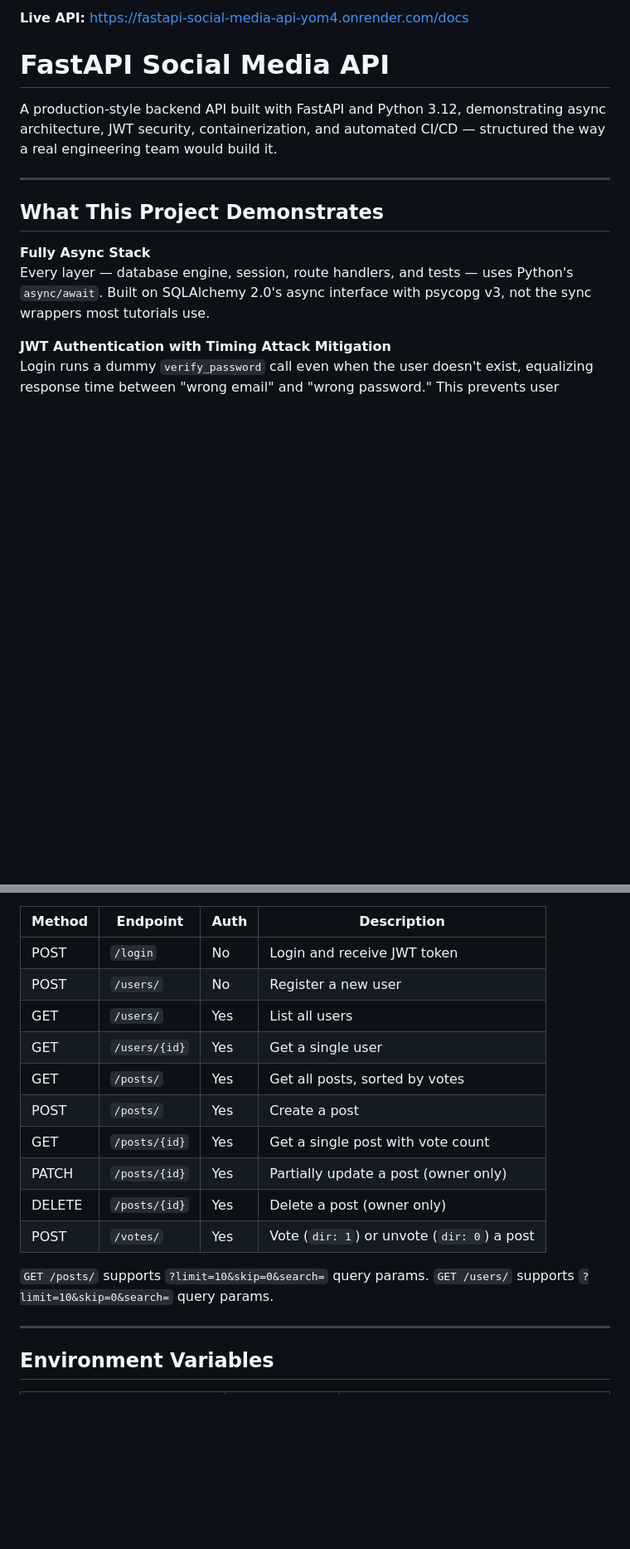
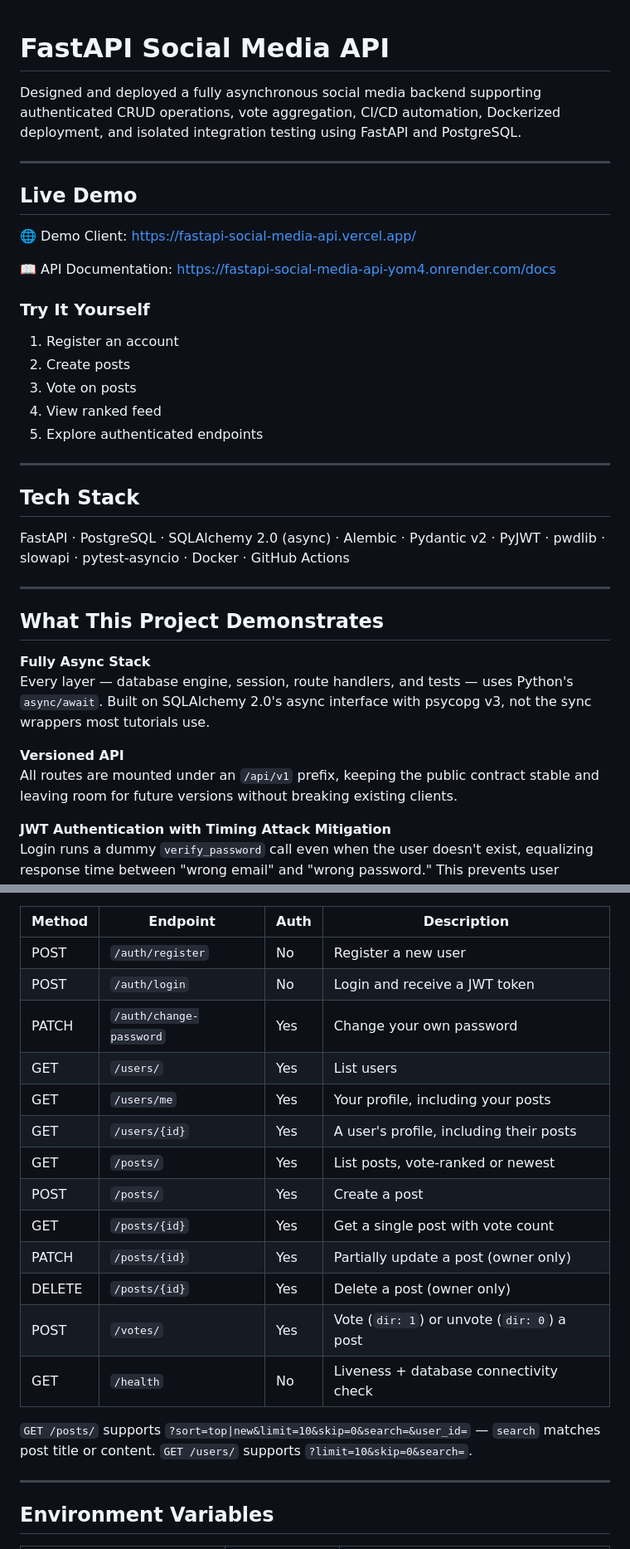
Before and after one commit to Roshanvyas1/fastapi-social-media-api, a Markdown page: README.md, 2 parts joined by grey strips. Shown at 83% size. Rendered like a GitHub page; blank space fills up the shorter version.

```diff
--- a/README.md
+++ b/README.md
@@ -1,8 +1,28 @@
-**Live API:** https://fastapi-social-media-api-yom4.onrender.com/docs
-
 # FastAPI Social Media API
 
-A production-style backend API built with FastAPI and Python 3.12, demonstrating async architecture, JWT security, containerization, and automated CI/CD — structured the way a real engineering team would build it.
+Designed and deployed a fully asynchronous social media backend supporting authenticated CRUD operations, vote aggregation, CI/CD automation, Dockerized deployment, and isolated integration testing using FastAPI and PostgreSQL.
+
+---
+
+## Live Demo
+
+🌐 Demo Client: https://fastapi-social-media-api.vercel.app/
+
+📖 API Documentation: https://fastapi-social-media-api-yom4.onrender.com/docs
+
+### Try It Yourself
+
+1. Register an account
+2. Create posts
+3. Vote on posts
+4. View ranked feed
+5. Explore authenticated endpoints
+
+---
+
+## Tech Stack
+
+FastAPI · PostgreSQL · SQLAlchemy 2.0 (async) · Alembic · Pydantic v2 · PyJWT · pwdlib · slowapi · pytest-asyncio · Docker · GitHub Actions
 
 ---
 
@@ -10,6 +30,9 @@ A production-style backend API built with FastAPI and Python 3.12, demonstrating
 
 **Fully Async Stack**
 Every layer — database engine, session, route handlers, and tests — uses Python's `async/await`. Built on SQLAlchemy 2.0's async interface with psycopg v3, not the sync wrappers most tutorials use.
+
+**Versioned API**
+All routes are mounted under an `/api/v1` prefix, keeping the public contract stable and leaving room for future versions without breaking existing clients.
 
 **JWT Authentication with Timing Attack Mitigation**
 Login runs a dummy `verify_password` call even when the user doesn't exist, equalizing response time between "wrong email" and "wrong password." This prevents user enumeration via timing — a real security concern most implementations miss.
@@ -69,18 +113,21 @@ tests/
 | Method | Endpoint | Auth | Description |
 |---|---|---|---|
-| POST | `/login` | No | Login and receive JWT token |
-| POST | `/users/` | No | Register a new user |
-| GET | `/users/` | Yes | List all users |
-| GET | `/users/{id}` | Yes | Get a single user |
-| GET | `/posts/` | Yes | Get all posts, sorted by votes |
+| POST | `/auth/register` | No | Register a new user |
+| POST | `/auth/login` | No | Login and receive a JWT token |
+| PATCH | `/auth/change-password` | Yes | Change your own password |
+| GET | `/users/` | Yes | List users |
+| GET | `/users/me` | Yes | Your profile, including your posts |
+| GET | `/users/{id}` | Yes | A user's profile, including their posts |
+| GET | `/posts/` | Yes | List posts, vote-ranked or newest |
 | POST | `/posts/` | Yes | Create a post |
 | GET | `/posts/{id}` | Yes | Get a single post with vote count |
 | PATCH | `/posts/{id}` | Yes | Partially update a post (owner only) |
 | DELETE | `/posts/{id}` | Yes | Delete a post (owner only) |
 | POST | `/votes/` | Yes | Vote (`dir: 1`) or unvote (`dir: 0`) a post |
+| GET | `/health` | No | Liveness + database connectivity check |
 
-`GET /posts/` supports `?limit=10&skip=0&search=` query params.
-`GET /users/` supports `?limit=10&skip=0&search=` query params.
+`GET /posts/` supports `?sort=top|new&limit=10&skip=0&search=&user_id=` — `search` matches post title or content.
+`GET /users/` supports `?limit=10&skip=0&search=`.
 
 ---
 
```
Also changed, not shown: other parts of README.md (+47 -23 lines).
